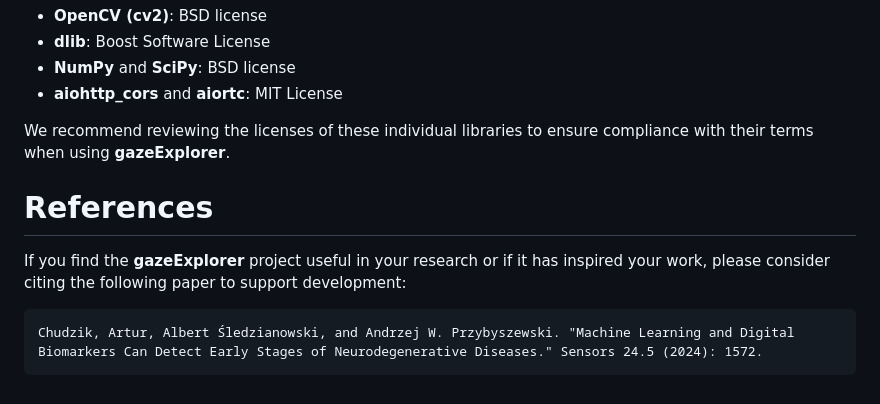
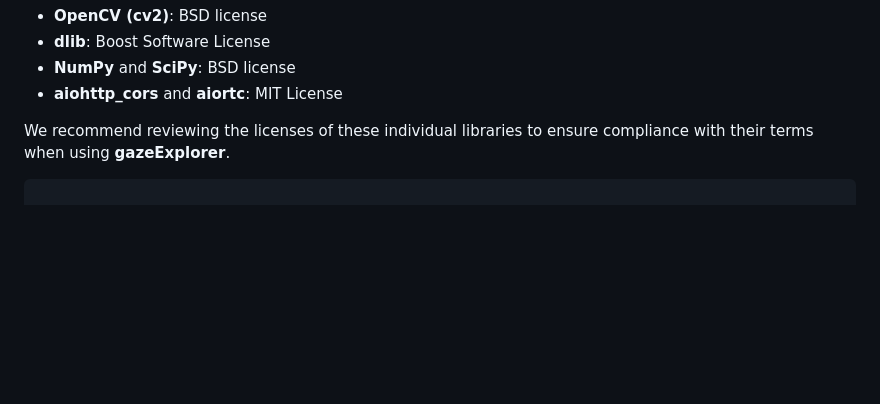
Before and after one commit to archudzik/gazeExplorer, a Markdown page: readme.md, the part around the change. Drawn GitHub-style; blank space fills up the shorter version.

````diff
--- a/readme.md
+++ b/readme.md
@@ -148,10 +148,4 @@ The **gazeExplorer** is open-sourced under the MIT License. However, **gazeExplo
 
 We recommend reviewing the licenses of these individual libraries to ensure compliance with their terms when using **gazeExplorer**.
 
-# References
-
-If you find the **gazeExplorer** project useful in your research or if it has inspired your work, please consider citing the following paper to support development:
-
 ```
-Chudzik, Artur, Albert Śledzianowski, and Andrzej W. Przybyszewski. "Machine Learning and Digital Biomarkers Can Detect Early Stages of Neurodegenerative Diseases." Sensors 24.5 (2024): 1572.
-```
````
